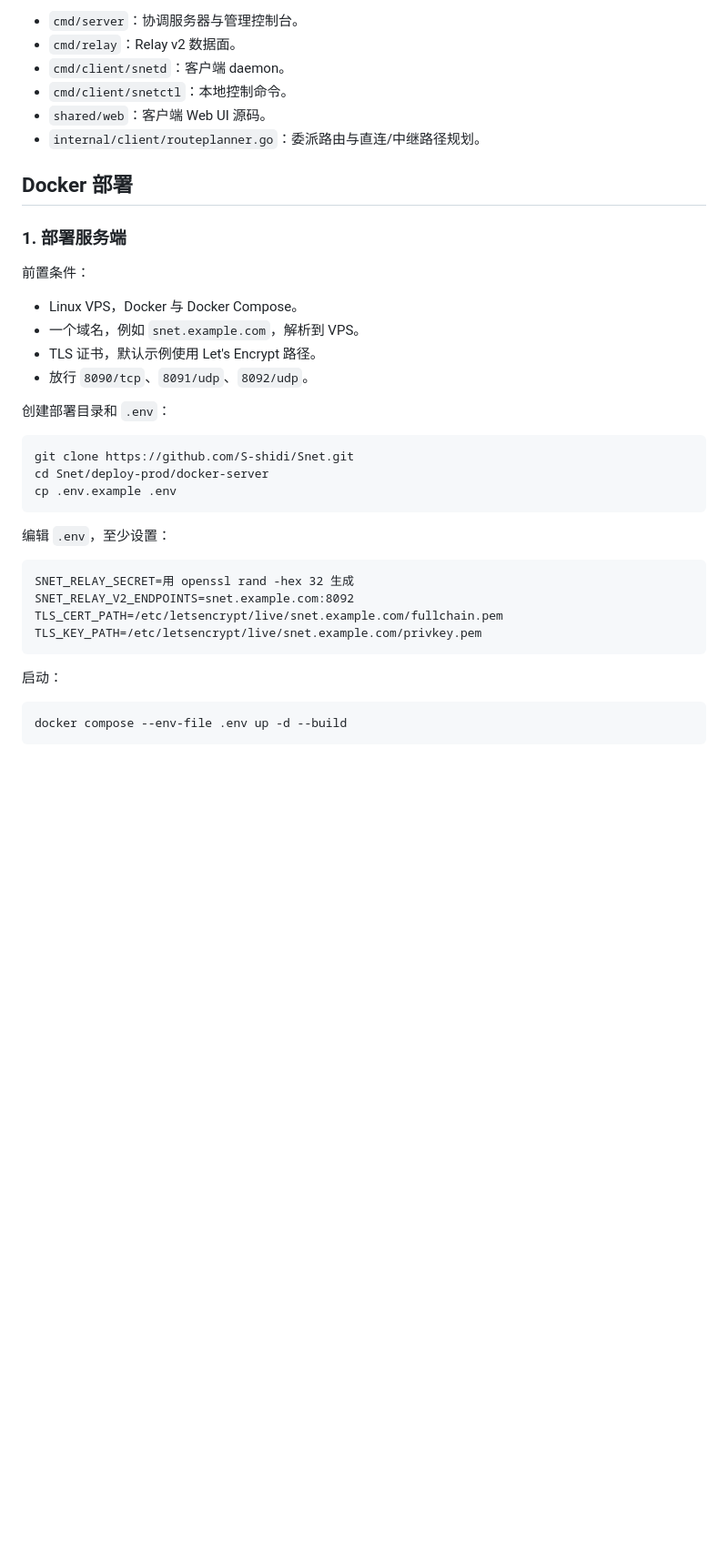
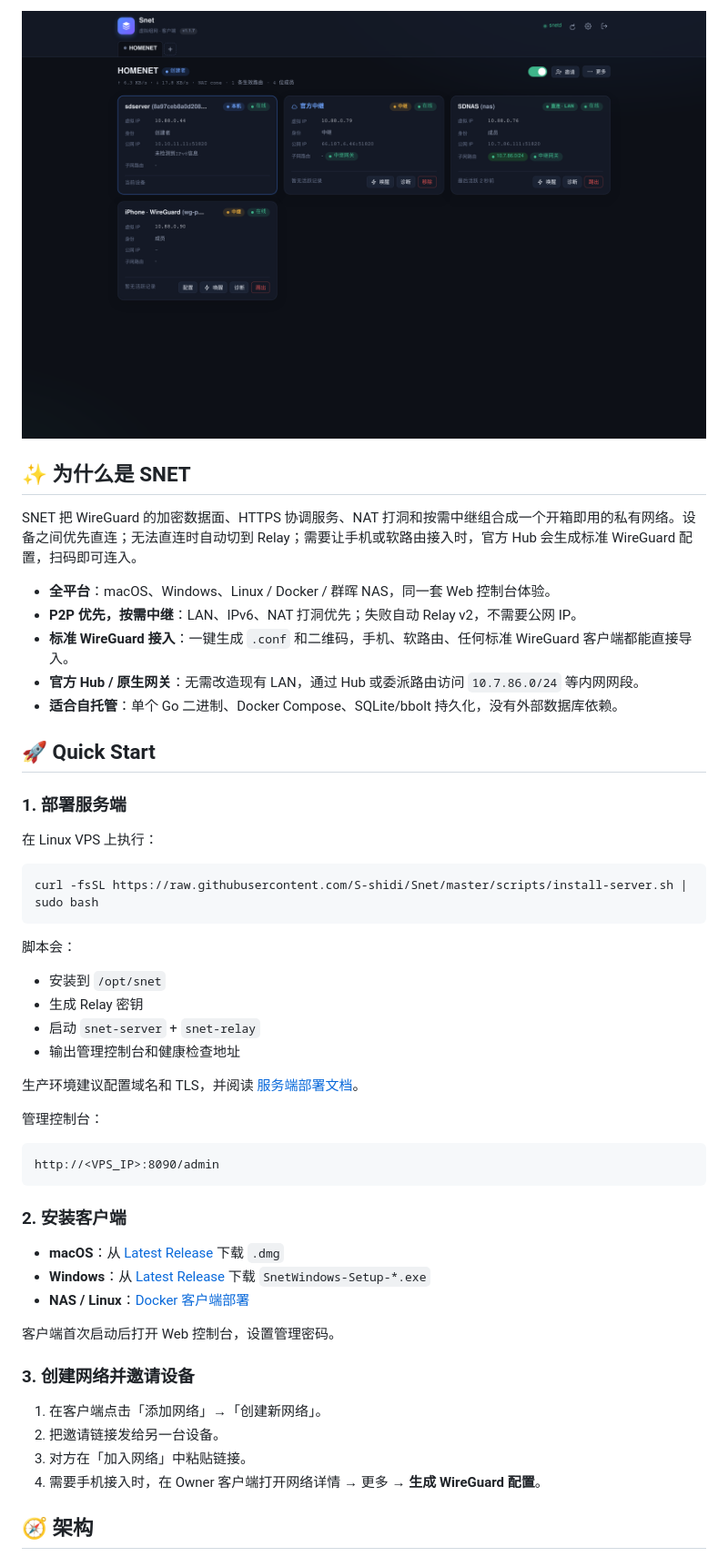
Before and after one commit to S-shidi/Snet, a Markdown page: README.md, the part around one of its changes. Shown at 91% size. Drawn GitHub-style; pictures changed too: docs/assets/web-console.png (added); blank space fills up the shorter version.

Commit message:
docs: build open source project front door and contributor CI

````diff
--- a/README.md
+++ b/README.md
@@ -35,40 +20,57 @@
 
-- `cmd/server`：协调服务器与管理控制台。
-- `cmd/relay`：Relay v2 数据面。
-- `cmd/client/snetd`：客户端 daemon。
-- `cmd/client/snetctl`：本地控制命令。
-- `shared/web`：客户端 Web UI 源码。
-- `internal/client/routeplanner.go`：委派路由与直连/中继路径规划。
+<div align="center">
+  <img src="docs/assets/web-console.png" alt="SNET Web Console" width="100%" />
+</div>
 
-## Docker 部署
+## ✨ 为什么是 SNET
+
+SNET 把 WireGuard 的加密数据面、HTTPS 协调服务、NAT 打洞和按需中继组合成一个开箱即用的私有网络。设备之间优先直连；无法直连时自动切到 Relay；需要让手机或软路由接入时，官方 Hub 会生成标准 WireGuard 配置，扫码即可连入。
+
+- **全平台**：macOS、Windows、Linux / Docker / 群晖 NAS，同一套 Web 控制台体验。
+- **P2P 优先，按需中继**：LAN、IPv6、NAT 打洞优先；失败自动 Relay v2，不需要公网 IP。
+- **标准 WireGuard 接入**：一键生成 `.conf` 和二维码，手机、软路由、任何标准 WireGuard 客户端都能直接导入。
+- **官方 Hub / 原生网关**：无需改造现有 LAN，通过 Hub 或委派路由访问 `10.7.86.0/24` 等内网网段。
+- **适合自托管**：单个 Go 二进制、Docker Compose、SQLite/bbolt 持久化，没有外部数据库依赖。
+
+## 🚀 Quick Start
 
 ### 1. 部署服务端
 
-前置条件：
-
-- Linux VPS，Docker 与 Docker Compose。
-- 一个域名，例如 `snet.example.com`，解析到 VPS。
-- TLS 证书，默认示例使用 Let's Encrypt 路径。
-- 放行 `8090/tcp`、`8091/udp`、`8092/udp`。
-
-创建部署目录和 `.env`：
+在 Linux VPS 上执行：
 
 ```bash
-git clone https://github.com/S-shidi/Snet.git
-cd Snet/deploy-prod/docker-server
-cp .env.example .env
+curl -fsSL https://raw.githubusercontent.com/S-shidi/Snet/master/scripts/install-server.sh | sudo bash
 ```
 
-编辑 `.env`，至少设置：
+脚本会：
 
-```dotenv
-SNET_RELAY_SECRET=用 openssl rand -hex 32 生成
-SNET_RELAY_V2_ENDPOINTS=snet.example.com:8092
-TLS_CERT_PATH=/etc/letsencrypt/live/snet.example.com/fullchain.pem
-TLS_KEY_PATH=/etc/letsencrypt/live/snet.example.com/privkey.pem
+- 安装到 `/opt/snet`
+- 生成 Relay 密钥
+- 启动 `snet-server` + `snet-relay`
+- 输出管理控制台和健康检查地址
+
+生产环境建议配置域名和 TLS，并阅读 [服务端部署文档](deploy-prod/docker-server/README.md)。
+
+管理控制台：
+
+```text
+http://<VPS_IP>:8090/admin
 ```
 
-启动：
+### 2. 安装客户端
 
-```bash
-docker compose --env-file .env up -d --build
+- **macOS**：从 [Latest Release](https://github.com/S-shidi/Snet/releases/latest) 下载 `.dmg`
+- **Windows**：从 [Latest Release](https://github.com/S-shidi/Snet/releases/latest) 下载 `SnetWindows-Setup-*.exe`
+- **NAS / Linux**：[Docker 客户端部署](deploy-prod/docker-client/README.md)
+
+客户端首次启动后打开 Web 控制台，设置管理密码。
+
+### 3. 创建网络并邀请设备
+
+1. 在客户端点击「添加网络」→「创建新网络」。
+2. 把邀请链接发给另一台设备。
+3. 对方在「加入网络」中粘贴链接。
+4. 需要手机接入时，在 Owner 客户端打开网络详情 → 更多 → **生成 WireGuard 配置**。
+
+## 🧭 架构
+
````
Also changed, not shown: other parts of README.md (+80 -220 lines), .github/ISSUE_TEMPLATE/bug_report.md (added, +33 -0 lines), .github/ISSUE_TEMPLATE/feature_request.md (added, +26 -0 lines), CONTRIBUTING.md (added, +70 -0 lines), SECURITY.md (added, +36 -0 lines), 2 other files.
